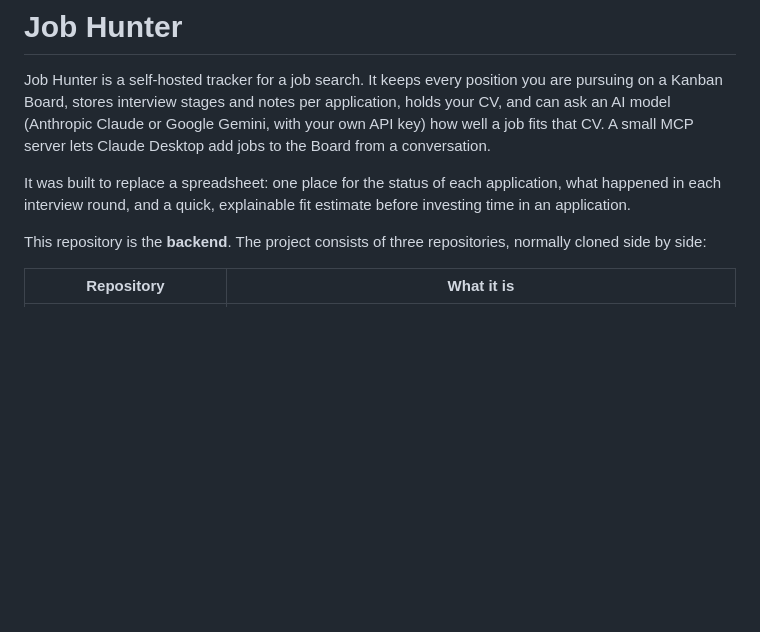
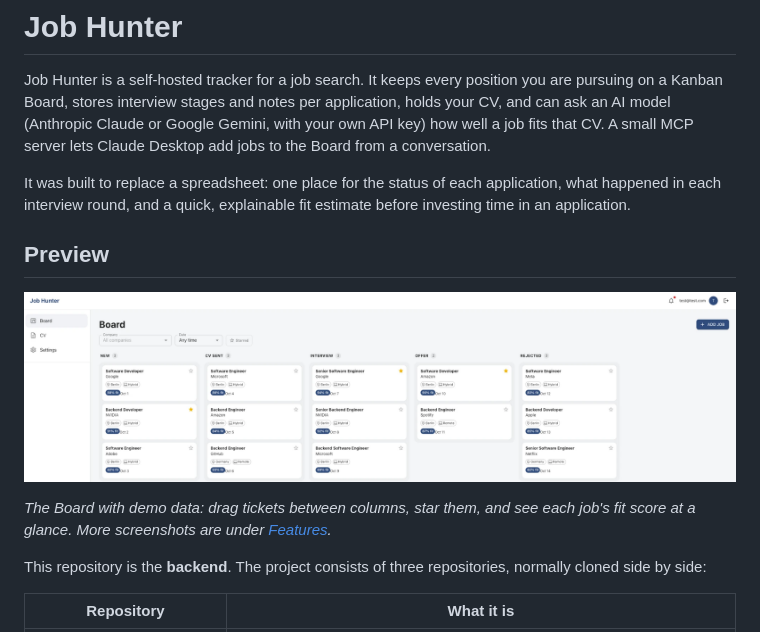
Before and after one commit to erezalk/job-hunter-server, a Markdown page: README.md, the part around one of its changes. Rendered like a GitHub page; pictures changed too: docs/screenshots/board.png (added); blank space fills up the shorter version.

```diff
--- a/README.md
+++ b/README.md
@@ -3,6 +3,12 @@
 Job Hunter is a self-hosted tracker for a job search. It keeps every position you are pursuing on a Kanban Board, stores interview stages and notes per application, holds your CV, and can ask an AI model (Anthropic Claude or Google Gemini, with your own API key) how well a job fits that CV. A small MCP server lets Claude Desktop add jobs to the Board from a conversation.
 
 It was built to replace a spreadsheet: one place for the status of each application, what happened in each interview round, and a quick, explainable fit estimate before investing time in an application.
+
+## Preview
+
+![Job Hunter Board](docs/screenshots/board.png)
+
+*The Board with demo data: drag tickets between columns, star them, and see each job's fit score at a glance. More screenshots are under [Features](#features).*
 
 This repository is the **backend**. The project consists of three repositories, normally cloned side by side:
 
```
Also changed, not shown: other parts of README.md (+14 -0 lines), docs/screenshots/board-settings.png (added), docs/screenshots/data-settings.png (added).
